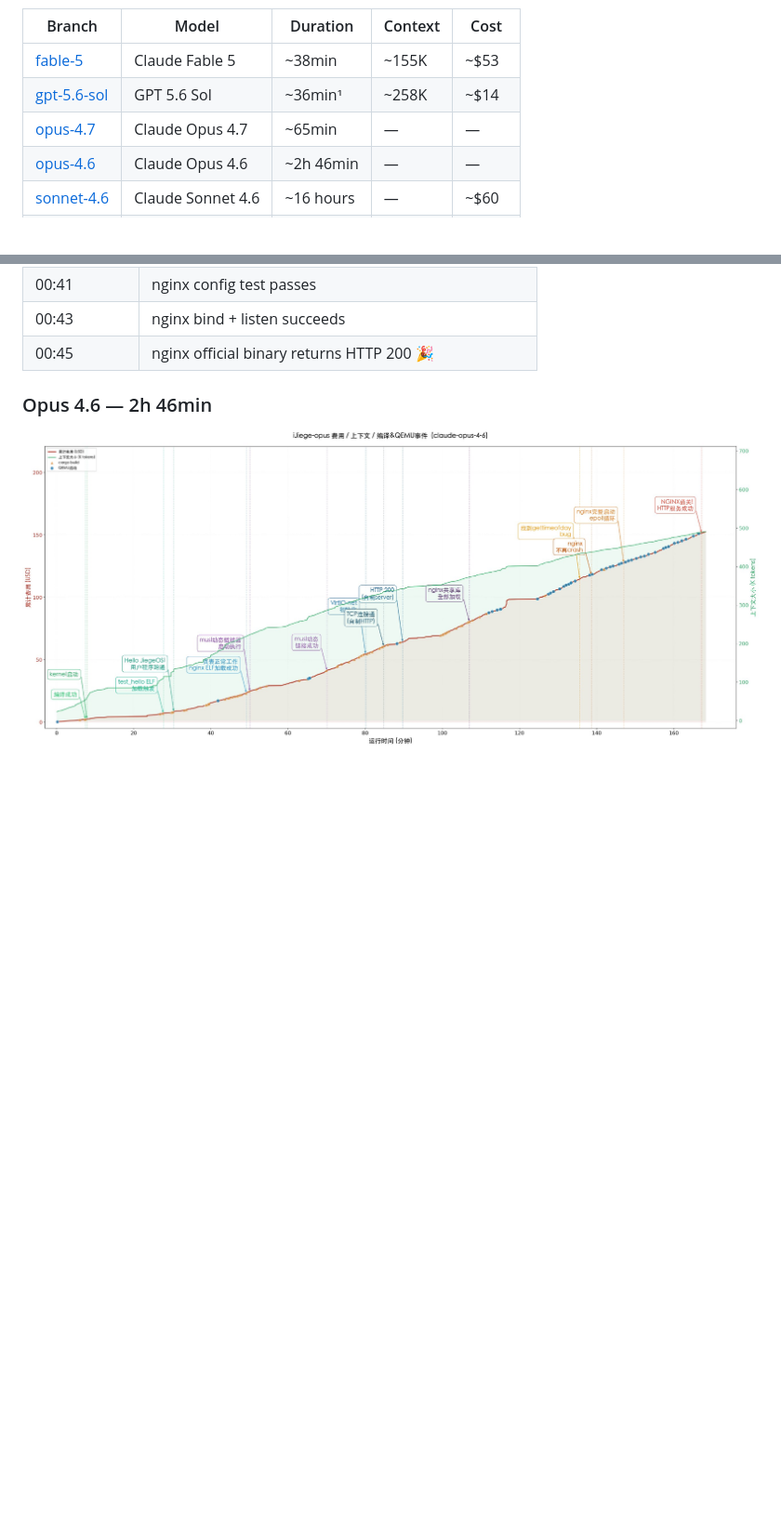
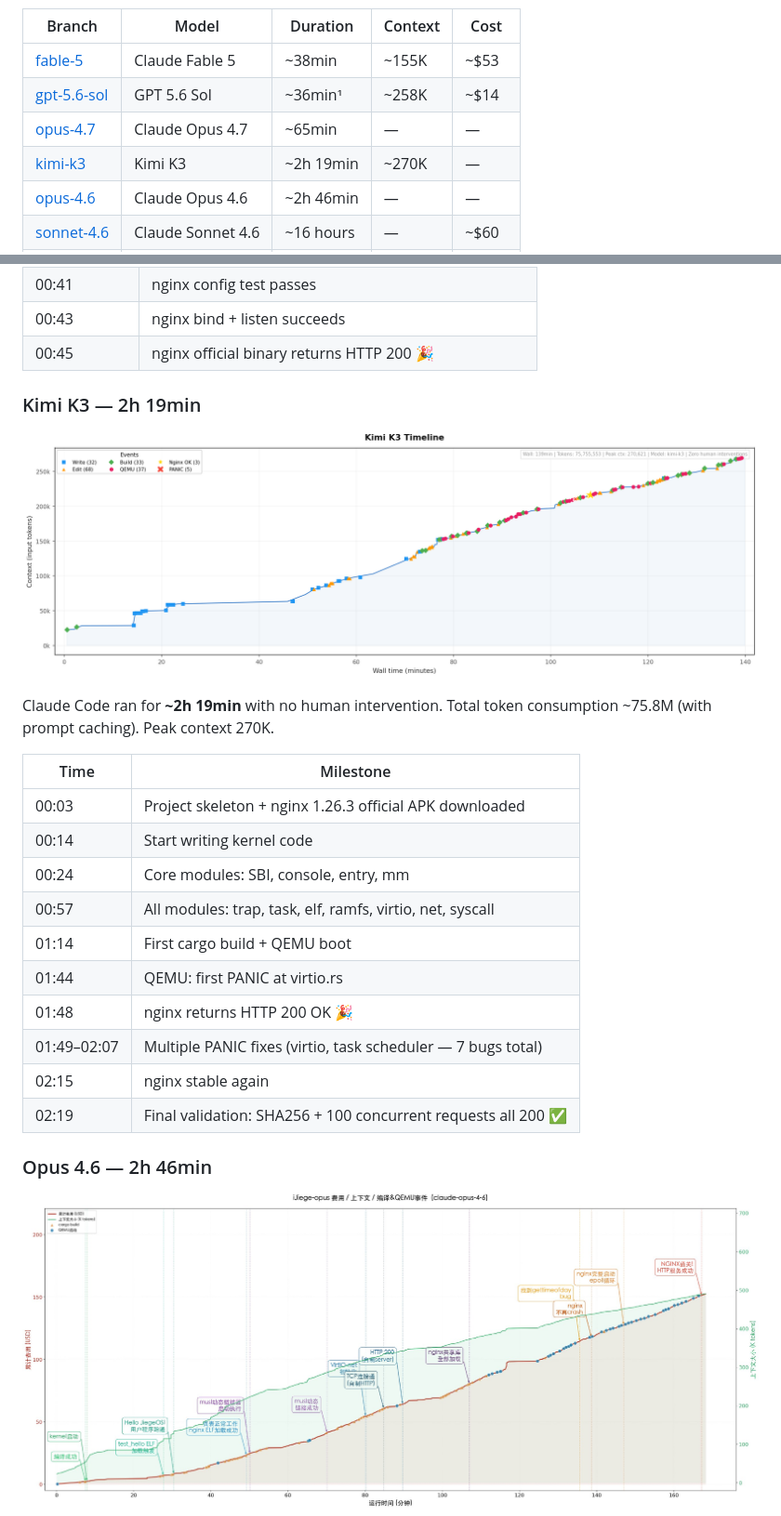
Before and after one commit to wangrunji0408/JiegeOSBench, a Markdown page: README.md, 2 parts joined by grey strips. Shown at 93% size. Rendered like a GitHub page; pictures changed too: figures/kimi-k3-timeline.png (added); blank space fills up the shorter version.

```diff
--- a/README.md
+++ b/README.md
@@ -18,6 +18,7 @@ OS kernel from scratch — running an unmodified Linux nginx binary on QEMU, ser
 | [fable-5](https://github.com/wangrunji0408/JiegeOSBench/tree/fable-5) | Claude Fable 5 | ~38min | ~155K | ~$53 |
 | [gpt-5.6-sol](https://github.com/wangrunji0408/JiegeOSBench/tree/gpt-5.6-sol) | GPT 5.6 Sol | ~36min¹ | ~258K | ~$14 |
 | [opus-4.7](https://github.com/wangrunji0408/JiegeOSBench/tree/opus-4.7) | Claude Opus 4.7 | ~65min | — | — |
+| [kimi-k3](https://github.com/wangrunji0408/JiegeOSBench/tree/kimi-k3) | Kimi K3 | ~2h 19min | ~270K | — |
 | [opus-4.6](https://github.com/wangrunji0408/JiegeOSBench/tree/opus-4.6) | Claude Opus 4.6 | ~2h 46min | — | — |
 | [sonnet-4.6](https://github.com/wangrunji0408/JiegeOSBench/tree/sonnet-4.6) | Claude Sonnet 4.6 | ~16 hours | — | ~$60 |
 | [glm-5.2](https://github.com/wangrunji0408/JiegeOSBench/tree/glm-5.2) | GLM 5.2 | ~2h 42min | ~392K | ~$148 |
@@ -79,6 +80,25 @@ Claude Code ran for **~65 minutes**.
 | 00:41 | nginx config test passes |
 | 00:43 | nginx bind + listen succeeds |
 | 00:45 | nginx official binary returns HTTP 200 🎉 |
+
+### Kimi K3 — 2h 19min
+
+![Kimi K3 Timeline](figures/kimi-k3-timeline.png)
+
+Claude Code ran for **~2h 19min** with no human intervention. Total token consumption ~75.8M (with prompt caching). Peak context 270K.
+
+| Time | Milestone |
+|------|-----------|
+| 00:03 | Project skeleton + nginx 1.26.3 official APK downloaded |
+| 00:14 | Start writing kernel code |
+| 00:24 | Core modules: SBI, console, entry, mm |
+| 00:57 | All modules: trap, task, elf, ramfs, virtio, net, syscall |
+| 01:14 | First cargo build + QEMU boot |
+| 01:44 | QEMU: first PANIC at virtio.rs |
+| 01:48 | nginx returns HTTP 200 OK 🎉 |
+| 01:49–02:07 | Multiple PANIC fixes (virtio, task scheduler — 7 bugs total) |
+| 02:15 | nginx stable again |
+| 02:19 | Final validation: SHA256 + 100 concurrent requests all 200 ✅ |
 
 ### Opus 4.6 — 2h 46min
 
```
Also changed, not shown: README-CN.md (+20 -0 lines).
